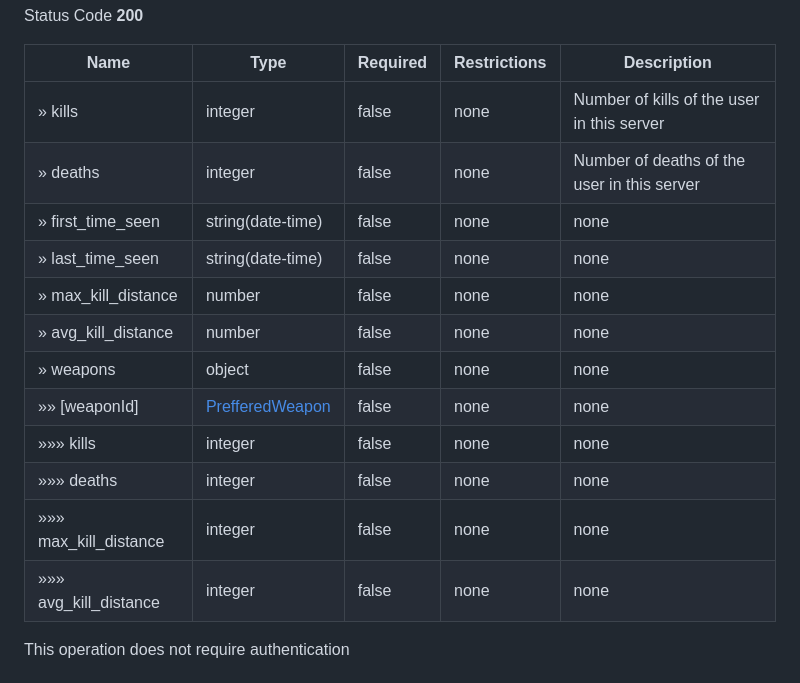
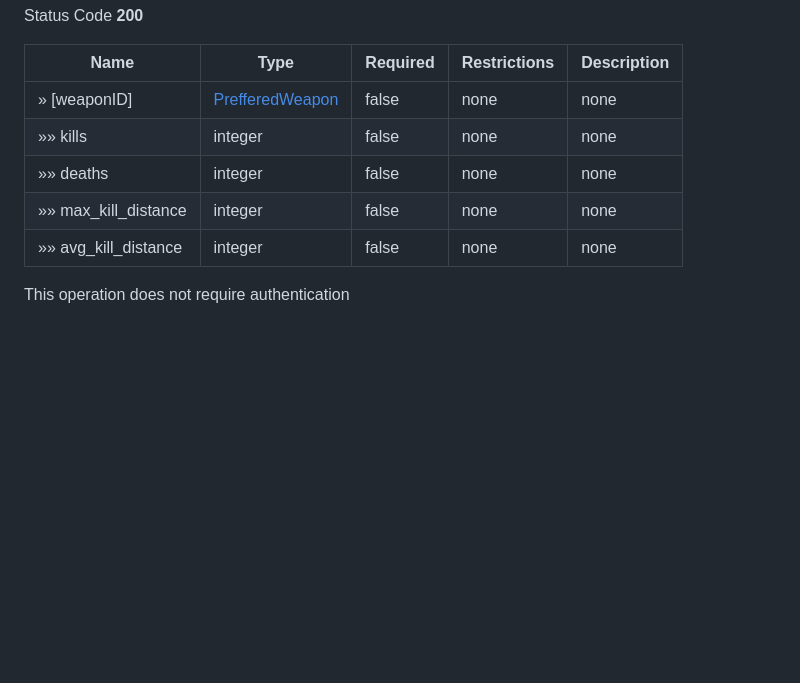
Before and after one commit to ToneAPI/ToneAPI_backend, a Markdown page: docs/openapi.md, the part around the change printed below. GitHub-like rendering; blank space fills up the shorter version.

```diff
--- a/docs/openapi.md
+++ b/docs/openapi.md
@@ -1461,18 +1435,11 @@ Status Code **200**
 
 |Name|Type|Required|Restrictions|Description|
 |---|---|---|---|---|
-|» kills|integer|false|none|Number of kills of the user in this server|
-|» deaths|integer|false|none|Number of deaths of the user in this server|
-|» first_time_seen|string(date-time)|false|none|none|
-|» last_time_seen|string(date-time)|false|none|none|
-|» max_kill_distance|number|false|none|none|
-|» avg_kill_distance|number|false|none|none|
-|» weapons|object|false|none|none|
-|»» [weaponId]|[PrefferedWeapon](#schemaprefferedweapon)|false|none|none|
-|»»» kills|integer|false|none|none|
-|»»» deaths|integer|false|none|none|
-|»»» max_kill_distance|integer|false|none|none|
-|»»» avg_kill_distance|integer|false|none|none|
+|» [weaponID]|[PrefferedWeapon](#schemaprefferedweapon)|false|none|none|
+|»» kills|integer|false|none|none|
+|»» deaths|integer|false|none|none|
+|»» max_kill_distance|integer|false|none|none|
+|»» avg_kill_distance|integer|false|none|none|
 
 <aside class="success">
 This operation does not require authentication
```
Also changed, not shown: other parts of docs/openapi.md (+11 -37 lines).
